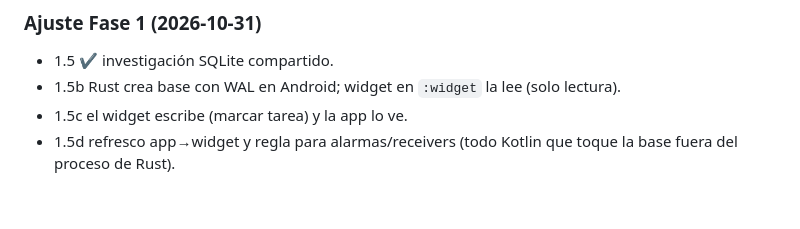
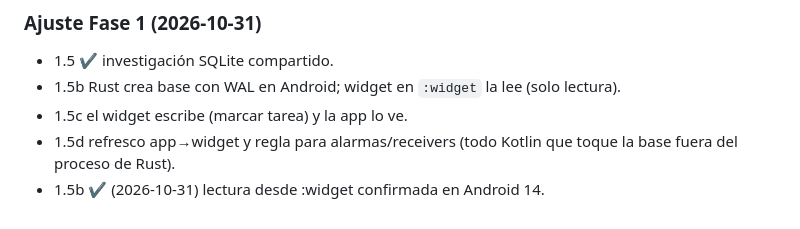
Before and after one commit to joako2004/notes_app, a Markdown page: docs/PLAN.md, the part around the change. Drawn GitHub-style.

```diff
--- a/docs/PLAN.md
+++ b/docs/PLAN.md
@@ -67,3 +67,4 @@ Cada fase se divide en tareas mínimas (un objetivo, archivos permitidos cerrado
 - 1.5b Rust crea base con WAL en Android; widget en `:widget` la lee (solo lectura).
 - 1.5c el widget escribe (marcar tarea) y la app lo ve.
 - 1.5d refresco app→widget y regla para alarmas/receivers (todo Kotlin que toque la base fuera del proceso de Rust).
+- 1.5b ✔ (2026-10-31) lectura desde :widget confirmada en Android 14.
```
Also changed, not shown: docs/DECISIONS.md (+4 -0 lines), docs/STATUS.md (+6 -0 lines).
